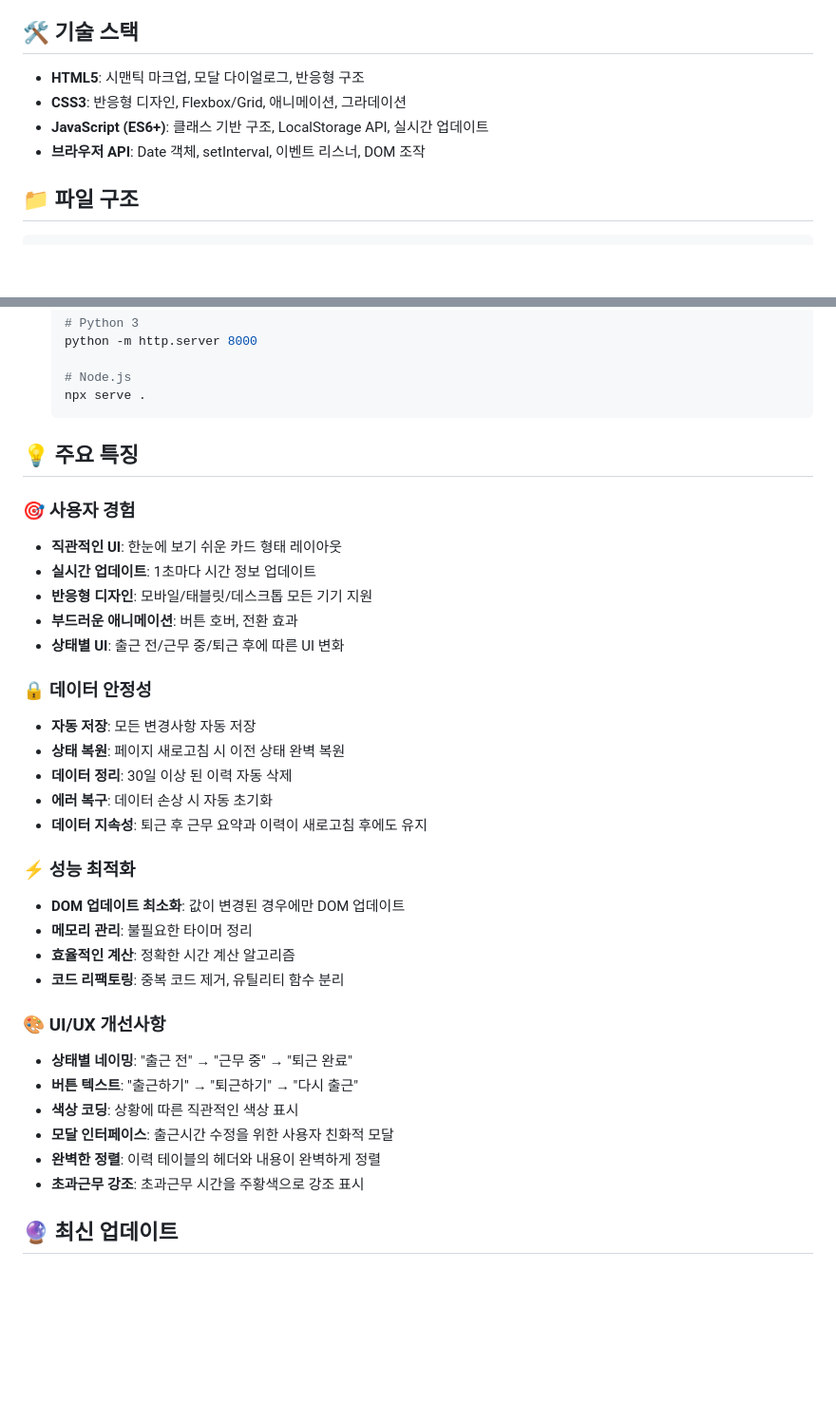
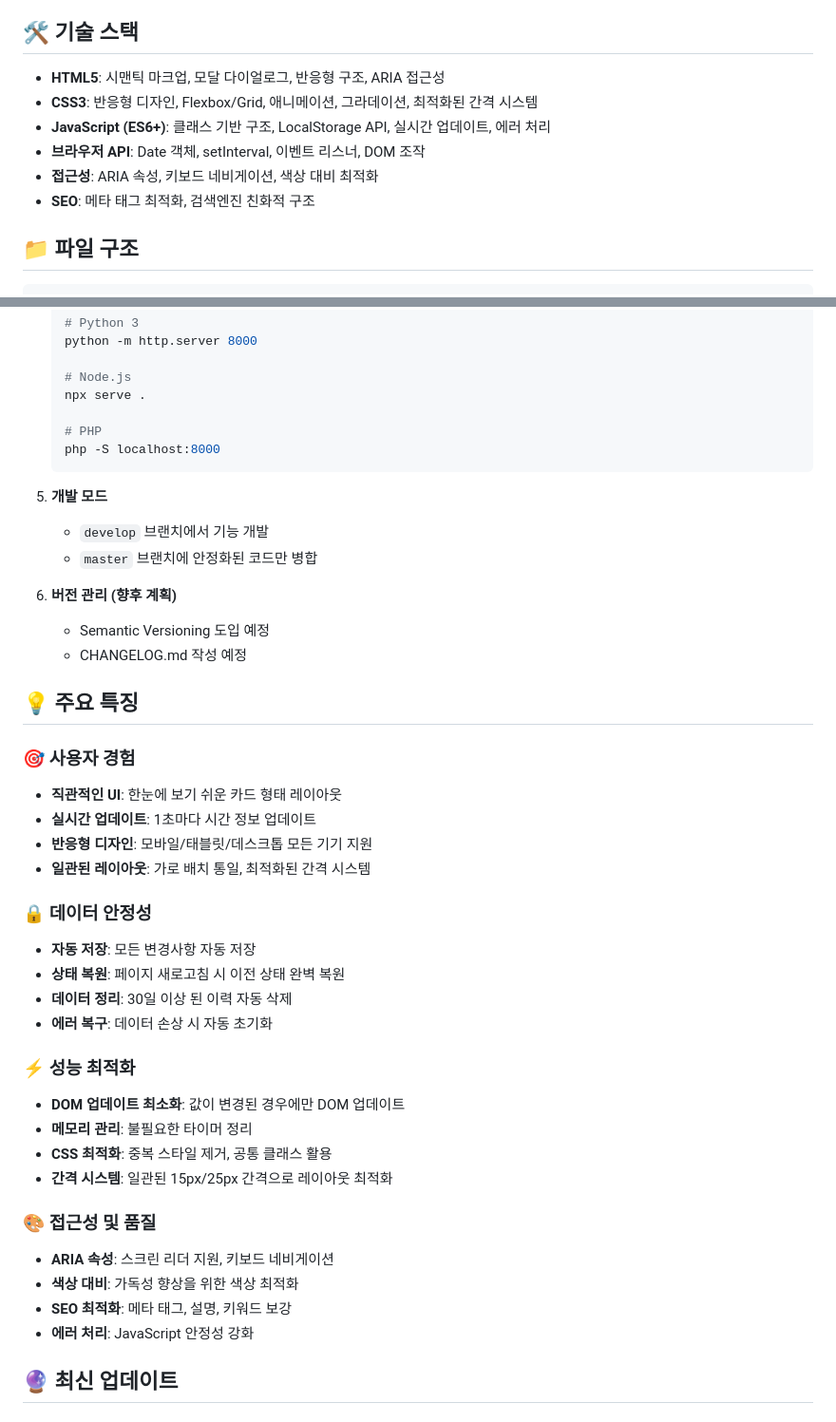
Before and after one commit to aehwa/kaltoe, a Markdown page: README.md, 2 parts joined by grey strips. Shown at 95% size. GitHub-like rendering; blank space fills up the shorter version.

````diff
--- a/README.md
+++ b/README.md
@@ -60,10 +60,12 @@
 
 ## 🛠 기술 스택
 
-- **HTML5**: 시맨틱 마크업, 모달 다이얼로그, 반응형 구조
-- **CSS3**: 반응형 디자인, Flexbox/Grid, 애니메이션, 그라데이션
-- **JavaScript (ES6+)**: 클래스 기반 구조, LocalStorage API, 실시간 업데이트
+- **HTML5**: 시맨틱 마크업, 모달 다이얼로그, 반응형 구조, ARIA 접근성
+- **CSS3**: 반응형 디자인, Flexbox/Grid, 애니메이션, 그라데이션, 최적화된 간격 시스템
+- **JavaScript (ES6+)**: 클래스 기반 구조, LocalStorage API, 실시간 업데이트, 에러 처리
 - **브라우저 API**: Date 객체, setInterval, 이벤트 리스너, DOM 조작
+- **접근성**: ARIA 속성, 키보드 네비게이션, 색상 대비 최적화
+- **SEO**: 메타 태그 최적화, 검색엔진 친화적 구조
 
 ## 📁 파일 구조
 
@@ -141,7 +169,18 @@ class WorkTimeManager {
 
    # Node.js
    npx serve .
+
+   # PHP
+   php -S localhost:8000
    ```
+
+5. **개발 모드**
+   - `develop` 브랜치에서 기능 개발
+   - `master` 브랜치에 안정화된 코드만 병합
+
+6. **버전 관리 (향후 계획)**
+   - Semantic Versioning 도입 예정
+   - CHANGELOG.md 작성 예정
 
 ## 💡 주요 특징
 
@@ -149,29 +188,25 @@ class WorkTimeManager {
 - **직관적인 UI**: 한눈에 보기 쉬운 카드 형태 레이아웃
 - **실시간 업데이트**: 1초마다 시간 정보 업데이트
 - **반응형 디자인**: 모바일/태블릿/데스크톱 모든 기기 지원
-- **부드러운 애니메이션**: 버튼 호버, 전환 효과
-- **상태별 UI**: 출근 전/근무 중/퇴근 후에 따른 UI 변화
+- **일관된 레이아웃**: 가로 배치 통일, 최적화된 간격 시스템
 
 ### 🔒 데이터 안정성
 - **자동 저장**: 모든 변경사항 자동 저장
 - **상태 복원**: 페이지 새로고침 시 이전 상태 완벽 복원
 - **데이터 정리**: 30일 이상 된 이력 자동 삭제
 - **에러 복구**: 데이터 손상 시 자동 초기화
-- **데이터 지속성**: 퇴근 후 근무 요약과 이력이 새로고침 후에도 유지
 
 ### ⚡ 성능 최적화
 - **DOM 업데이트 최소화**: 값이 변경된 경우에만 DOM 업데이트
 - **메모리 관리**: 불필요한 타이머 정리
-- **효율적인 계산**: 정확한 시간 계산 알고리즘
-- **코드 리팩토링**: 중복 코드 제거, 유틸리티 함수 분리
+- **CSS 최적화**: 중복 스타일 제거, 공통 클래스 활용
+- **간격 시스템**: 일관된 15px/25px 간격으로 레이아웃 최적화
 
-### 🎨 UI/UX 개선사항
-- **상태별 네이밍**: "출근 전" → "근무 중" → "퇴근 완료"
-- **버튼 텍스트**: "출근하기" → "퇴근하기" → "다시 출근"
-- **색상 코딩**: 상황에 따른 직관적인 색상 표시
-- **모달 인터페이스**: 출근시간 수정을 위한 사용자 친화적 모달
-- **완벽한 정렬**: 이력 테이블의 헤더와 내용이 완벽하게 정렬
-- **초과근무 강조**: 초과근무 시간을 주황색으로 강조 표시
+### 🎨 접근성 및 품질
+- **ARIA 속성**: 스크린 리더 지원, 키보드 네비게이션
+- **색상 대비**: 가독성 향상을 위한 색상 최적화
+- **SEO 최적화**: 메타 태그, 설명, 키워드 보강
+- **에러 처리**: JavaScript 안정성 강화
 
 ## 🔮 최신 업데이트
 
````
Also changed, not shown: other parts of README.md (+78 -15 lines).
